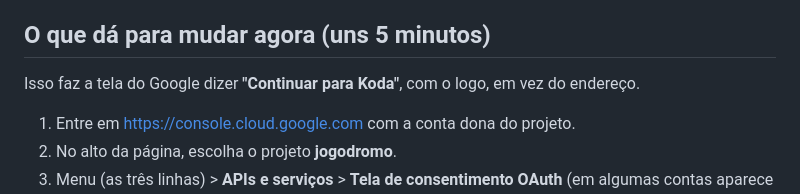
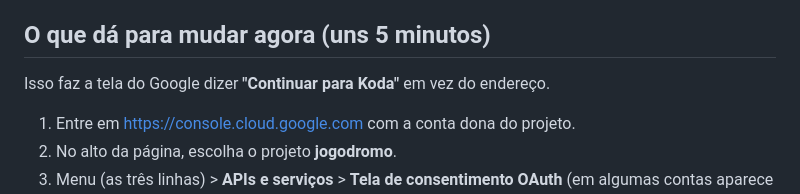
Before and after one commit to gustavoguimaraes200914-prog/jogo-dromo, a Markdown page: GUIA-LOGIN-GOOGLE.md, the part around the change. Rendered like a GitHub page.

Commit message:
Guia do login Google: tira a menção ao logo do resumo
Co-Authored-By: Claude Sonnet 5.5 <noreply@anthropic.com>
Claude-Session: https://claude.ai/code/session_01UyQr8D1y6a4zSJUc99zFBa

```diff
--- a/GUIA-LOGIN-GOOGLE.md
+++ b/GUIA-LOGIN-GOOGLE.md
@@ -4,7 +4,7 @@ Quando a pessoa entra com o Google, aparece o endereço do projeto (`jogodromo.f
 
 ## O que dá para mudar agora (uns 5 minutos)
 
-Isso faz a tela do Google dizer **"Continuar para Koda"**, com o logo, em vez do endereço.
+Isso faz a tela do Google dizer **"Continuar para Koda"** em vez do endereço.
 
 1. Entre em https://console.cloud.google.com com a conta dona do projeto.
 2. No alto da página, escolha o projeto **jogodromo**.
```
